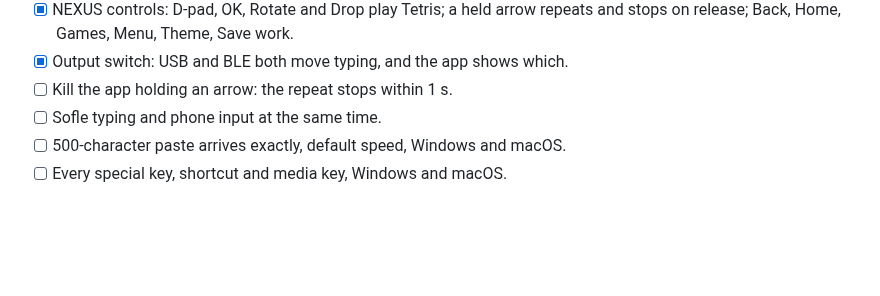
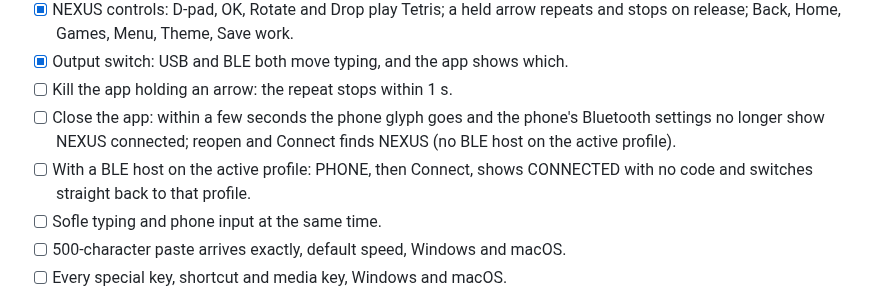
Before and after one commit to vaibhav8600-rgb/nexus, a Markdown page: docs/remote-input.md, the part around one of its changes. Rendered like a GitHub page; blank space fills up the shorter version.

```diff
--- a/docs/remote-input.md
+++ b/docs/remote-input.md
@@ -259,6 +272,11 @@ hardware, 2026-10-01.
       repeats and stops on release; Back, Home, Games, Menu, Theme, Save work.
 - [x] Output switch: USB and BLE both move typing, and the app shows which.
 - [ ] Kill the app holding an arrow: the repeat stops within 1 s.
+- [ ] Close the app: within a few seconds the phone glyph goes and the
+      phone's Bluetooth settings no longer show NEXUS connected; reopen and
+      Connect finds NEXUS (no BLE host on the active profile).
+- [ ] With a BLE host on the active profile: PHONE, then Connect, shows
+      CONNECTED with no code and switches straight back to that profile.
 - [ ] Sofle typing and phone input at the same time.
 - [ ] 500-character paste arrives exactly, default speed, Windows and macOS.
 - [ ] Every special key, shortcut and media key, Windows and macOS.
```
Also changed, not shown: other parts of docs/remote-input.md (+20 -5 lines), docs/troubleshooting.md (+5 -2 lines), docs/images/screens/remote-connected.png (added), 4 other files.
